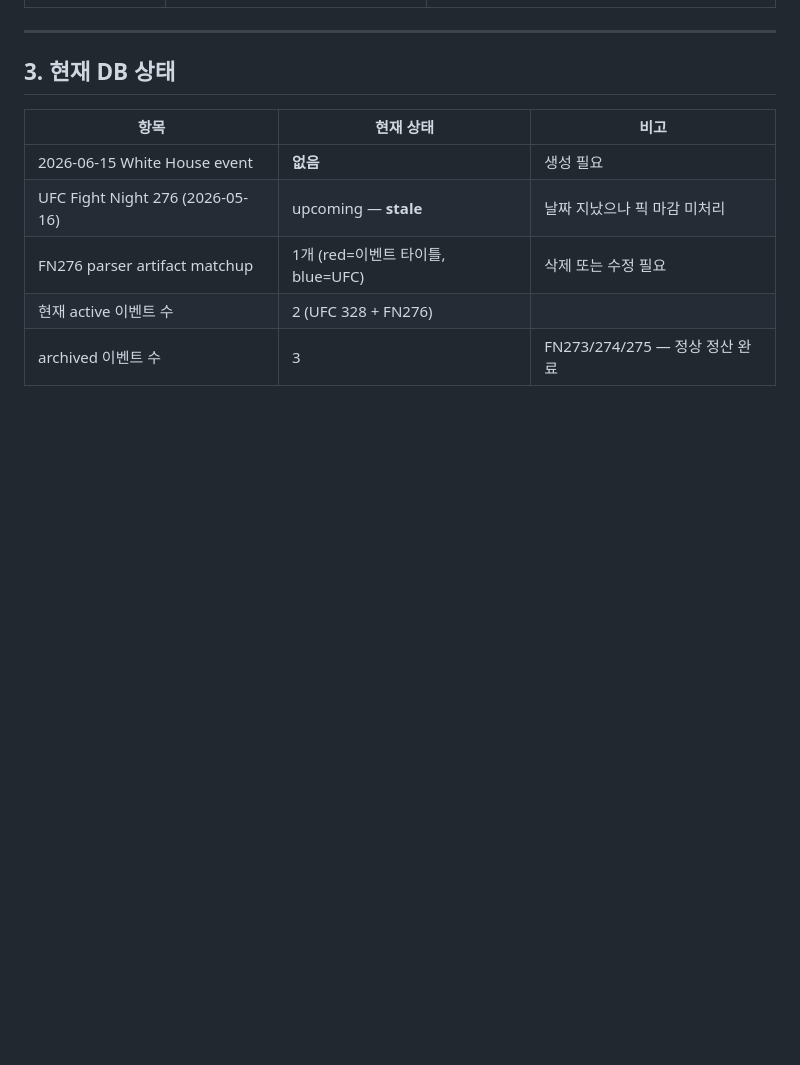
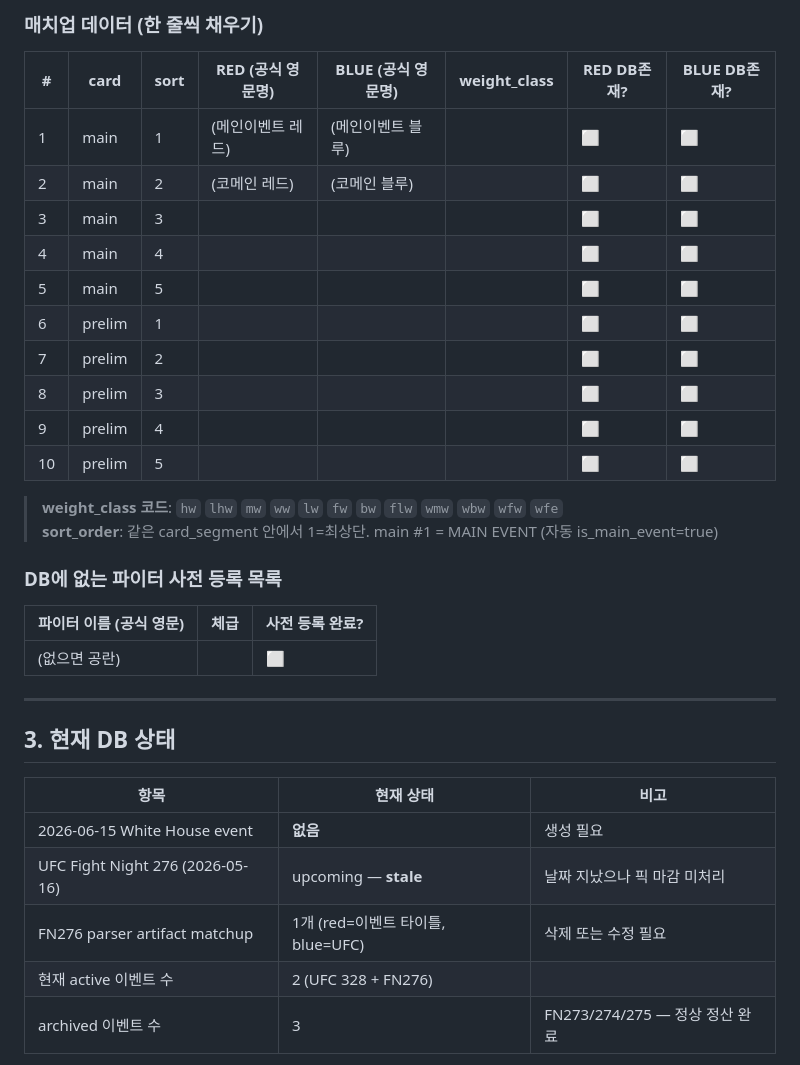
Before and after one commit to BottleJoon123/pick-tagon, a Markdown page: docs/WHITE_HOUSE_EVENT_SETUP_PLAN_2026-06-15.md, the part around one of its changes. Rendered like a GitHub page; blank space fills up the shorter version.

```diff
--- a/docs/WHITE_HOUSE_EVENT_SETUP_PLAN_2026-06-15.md
+++ b/docs/WHITE_HOUSE_EVENT_SETUP_PLAN_2026-06-15.md
@@ -49,3 +101,26 @@
+### 매치업 데이터 (한 줄씩 채우기)
+
+| # | card | sort | RED (공식 영문명) | BLUE (공식 영문명) | weight_class | RED DB존재? | BLUE DB존재? |
+|---|---|---|---|---|---|---|---|
+| 1 | main | 1 | (메인이벤트 레드) | (메인이벤트 블루) | | ⬜ | ⬜ |
+| 2 | main | 2 | (코메인 레드) | (코메인 블루) | | ⬜ | ⬜ |
+| 3 | main | 3 | | | | ⬜ | ⬜ |
+| 4 | main | 4 | | | | ⬜ | ⬜ |
+| 5 | main | 5 | | | | ⬜ | ⬜ |
+| 6 | prelim | 1 | | | | ⬜ | ⬜ |
+| 7 | prelim | 2 | | | | ⬜ | ⬜ |
+| 8 | prelim | 3 | | | | ⬜ | ⬜ |
+| 9 | prelim | 4 | | | | ⬜ | ⬜ |
+| 10 | prelim | 5 | | | | ⬜ | ⬜ |
+
+> **weight_class 코드**: `hw` `lhw` `mw` `ww` `lw` `fw` `bw` `flw` `wmw` `wbw` `wfw` `wfe`
+> **sort_order**: 같은 card_segment 안에서 1=최상단. main #1 = MAIN EVENT (자동 is_main_event=true)
+
+### DB에 없는 파이터 사전 등록 목록
+
+| 파이터 이름 (공식 영문) | 체급 | 사전 등록 완료? |
+|---|---|---|
+| (없으면 공란) | | ⬜ |
 
 ---
 
```
Also changed, not shown: other parts of docs/WHITE_HOUSE_EVENT_SETUP_PLAN_2026-06-15.md (+87 -0 lines).
